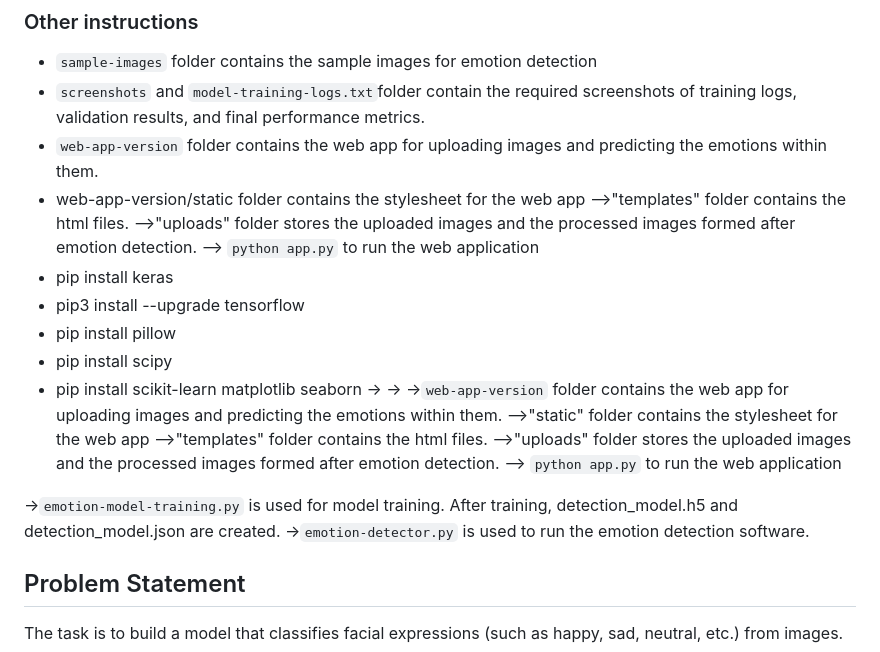
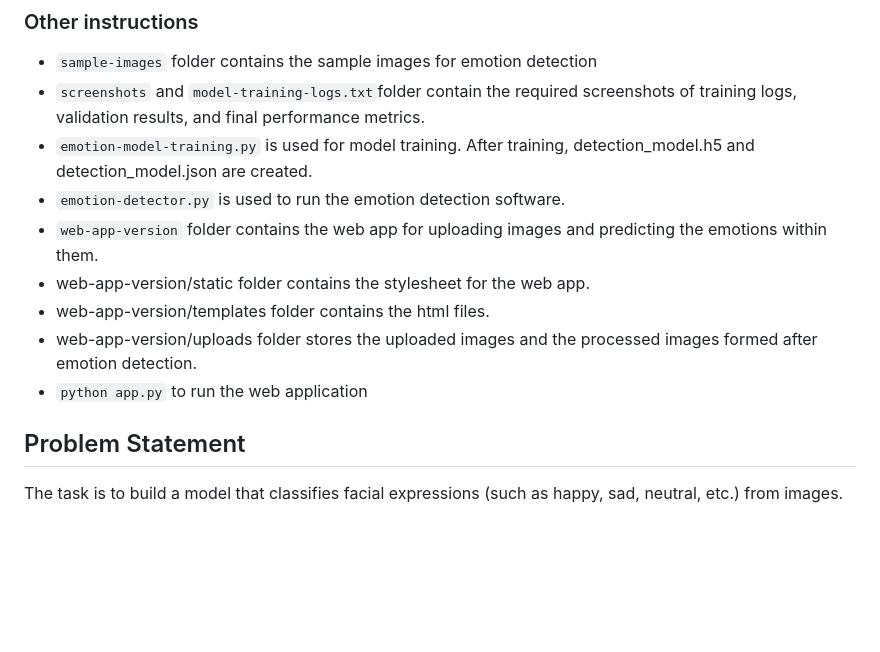
Before and after one commit to muhammed-v/Facial-Expression-Recognition-using-CNNs, a Markdown page: README.md, the part around the change. GitHub-like rendering; blank space fills up the shorter version.

```diff
--- a/README.md
+++ b/README.md
@@ -19,26 +19,13 @@
 ### Other instructions
 - `sample-images` folder contains the sample images for emotion detection
 - `screenshots` and `model-training-logs.txt`folder contain the required screenshots of training logs, validation results, and final performance metrics.
+- `emotion-model-training.py` is used for model training. After training, detection_model.h5 and detection_model.json are created.
+- `emotion-detector.py` is used to run the emotion detection software.
 - `web-app-version` folder contains the web app for uploading images and predicting the emotions within them.
-- web-app-version/static folder contains the stylesheet for the web app
-  -->"templates" folder contains the html files.
-  -->"uploads" folder stores the uploaded images and the processed images formed after emotion detection.
-  --> `python app.py` to run the web application
-- pip install keras
-- pip3 install --upgrade tensorflow
-- pip install pillow
-- pip install scipy
-- pip install scikit-learn matplotlib seaborn
-->
-->
-->`web-app-version` folder contains the web app for uploading images and predicting the emotions within them.
-  -->"static" folder contains the stylesheet for the web app
-  -->"templates" folder contains the html files.
-  -->"uploads" folder stores the uploaded images and the processed images formed after emotion detection.
-  --> `python app.py` to run the web application
-
-->`emotion-model-training.py` is used for model training. After training, detection_model.h5 and detection_model.json are created.
-->`emotion-detector.py` is used to run the emotion detection software.
+- web-app-version/static folder contains the stylesheet for the web app.
+- web-app-version/templates folder contains the html files.
+- web-app-version/uploads folder stores the uploaded images and the processed images formed after emotion detection.
+- `python app.py` to run the web application
 
 
 
```
